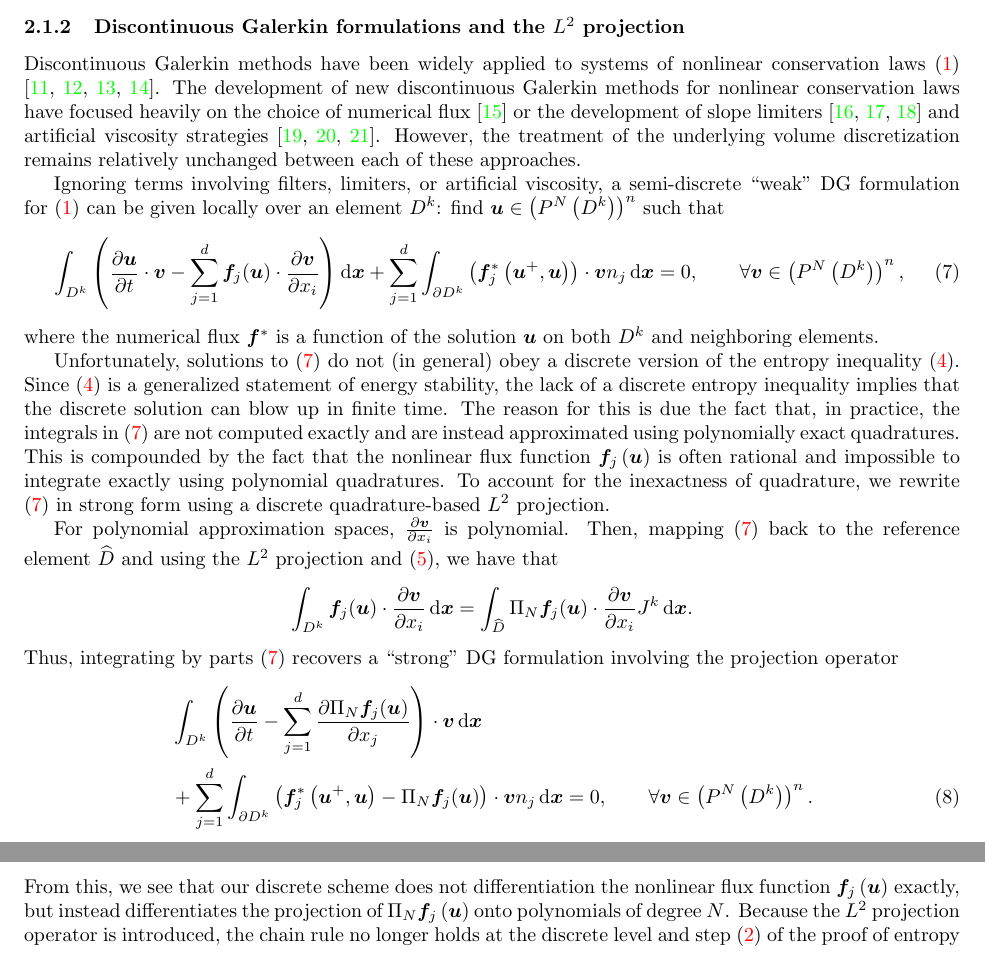
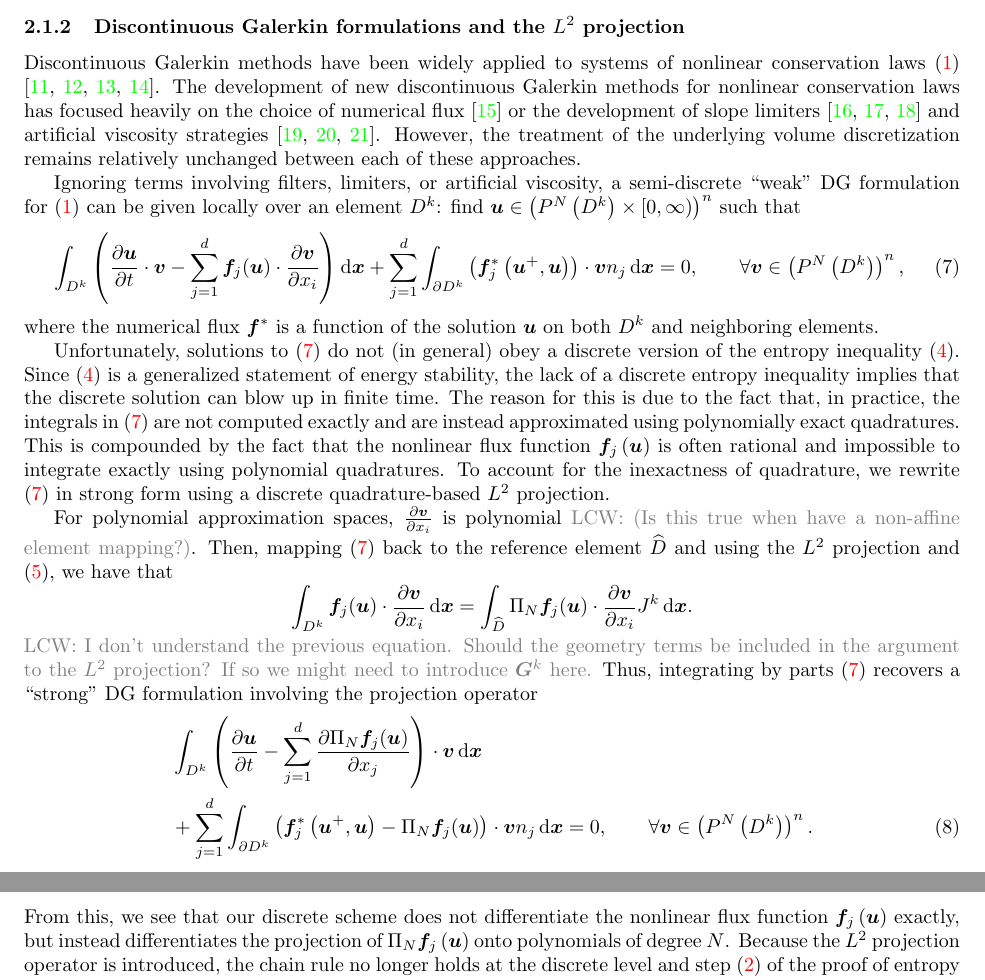
Before and after one commit to ntan15/scratch_wadge, a LaTeX paper (docs/main.tex): two parts of pages 4 and 5 of 27, joined at a grey line, cut so that both start at the same text. Compiled offline with pdfLaTeX.

Commit message:
Add time to DG u and a note about my confusion

```diff
--- a/docs/main.tex
+++ b/docs/main.tex
@@ -254,7 +254,7 @@ legend style={font=\small}
 \newcommand{\avg}[1] {\ensuremath{\LRc{\!\{#1\}\!}}}
 \newcommand{\Grad} {\ensuremath{\nabla}}
 \newcommand{\note}[1]{{\color{blue}{#1}}}
-\newcommand{\lcwnote}[1]{{\color{gray}{#1}}}
+\newcommand{\lcwnote}[1]{{\color{gray}{LCW: #1}}}
 \renewcommand{\d}{\partial}
 
 
@@ -392,9 +392,9 @@ The Sobolev spaces $W^{s,2}$ and $W^{s,\infty}$ are defined as the spaces of fun
 
 \subsubsection{Discontinuous Galerkin formulations and the $L^2$ projection}
 
-Discontinuous Galerkin methods have been widely applied to systems of nonlinear conservation laws (\ref{eq:nonlineqs}) \cite{cockburn1989tvb, cockburn1998runge, cockburn2001devising, karniadakis2013spectral}.  The development of new discontinuous Galerkin methods for nonlinear conservation laws have focused heavily on the choice of numerical flux \cite{qiu2006numerical} or the development of  slope limiters \cite{krivodonova2007limiters, zhang2012maximum, dumbser2014posteriori} and artificial viscosity strategies \cite{persson2006sub, barter2010shock, klockner2011viscous}.  However, the treatment of the underlying volume discretization remains relatively unchanged between each of these approaches.
+Discontinuous Galerkin methods have been widely applied to systems of nonlinear conservation laws (\ref{eq:nonlineqs}) \cite{cockburn1989tvb, cockburn1998runge, cockburn2001devising, karniadakis2013spectral}.  The development of new discontinuous Galerkin methods for nonlinear conservation laws has focused heavily on the choice of numerical flux \cite{qiu2006numerical} or the development of  slope limiters \cite{krivodonova2007limiters, zhang2012maximum, dumbser2014posteriori} and artificial viscosity strategies \cite{persson2006sub, barter2010shock, klockner2011viscous}.  However, the treatment of the underlying volume discretization remains relatively unchanged between each of these approaches.
 
-Ignoring terms involving filters, limiters, or artificial viscosity, a semi-discrete ``weak'' DG formulation  for (\ref{eq:nonlineqs}) can be given locally over an element $D^k$: find $\bm{u}\in \LRp{P^N\LRp{D^k}}^n$ such that
+Ignoring terms involving filters, limiters, or artificial viscosity, a semi-discrete ``weak'' DG formulation  for (\ref{eq:nonlineqs}) can be given locally over an element $D^k$: find $\bm{u}\in \LRp{P^N\LRp{D^k} \times [0,\infty)}^n$ such that
 \begin{align}
 \int_{D^k} \LRp{\pd{\bm{u}}{t}\cdot \bm{v} - \sum_{j=1}^d\bm{f}_j(\bm{u}) \cdot \pd{\bm{v}}{x_i}} \diff{\bm{x}}
 + \sum_{j=1}^d \int_{\partial D^k} \LRp{\bm{f}^*_j\LRp{\bm{u}^+,\bm{u}} }\cdot \bm{v} n_j  \diff{\bm{x}} = 0, \qquad \forall \bm{v}\in \LRp{P^N\LRp{D^k}}^n,
@@ -402,19 +402,20 @@ Ignoring terms involving filters, limiters, or artificial viscosity, a semi-disc
 \end{align}
 where the numerical flux $\bm{f}^*$ is a function of the solution $\bm{u}$ on both $D^k$ and neighboring elements.
 
-Unfortunately, solutions to (\ref{eq:weakdg}) do not (in general) obey a discrete version of the entropy inequality (\ref{eq:entropyineq}).  Since (\ref{eq:entropyineq}) is a generalized statement of energy stability, the lack of a discrete entropy inequality implies that the discrete solution can blow up in finite time.  The reason for this is due the fact that, in practice, the integrals in (\ref{eq:weakdg}) are not computed exactly and are instead approximated using polynomially exact quadratures.  This is compounded by the fact that the nonlinear flux  function $\bm{f}_j\LRp{\bm{u}}$ is often rational and impossible to integrate exactly using polynomial quadratures.  To account for the inexactness of quadrature, we rewrite (\ref{eq:weakdg}) in strong form using a discrete quadrature-based $L^2$ projection.
+Unfortunately, solutions to (\ref{eq:weakdg}) do not (in general) obey a discrete version of the entropy inequality (\ref{eq:entropyineq}).  Since (\ref{eq:entropyineq}) is a generalized statement of energy stability, the lack of a discrete entropy inequality implies that the discrete solution can blow up in finite time.  The reason for this is due to the fact that, in practice, the integrals in (\ref{eq:weakdg}) are not computed exactly and are instead approximated using polynomially exact quadratures.  This is compounded by the fact that the nonlinear flux  function $\bm{f}_j\LRp{\bm{u}}$ is often rational and impossible to integrate exactly using polynomial quadratures.  To account for the inexactness of quadrature, we rewrite (\ref{eq:weakdg}) in strong form using a discrete quadrature-based $L^2$ projection.
 
-For polynomial approximation spaces, $\pd{\bm{v}}{x_i}$ is polynomial.  Then, mapping (\ref{eq:weakdg}) back to the reference element $\hat{D}$ and using the $L^2$ projection and (\ref{eq:l2proj}), we have that
+For polynomial approximation spaces, $\pd{\bm{v}}{x_i}$ is polynomial \lcwnote{(Is this true when have a non-affine element mapping?)}.  Then, mapping (\ref{eq:weakdg}) back to the reference element $\hat{D}$ and using the $L^2$ projection and (\ref{eq:l2proj}), we have that
 \[
 \int_{D^k} \bm{f}_j(\bm{u}) \cdot \pd{\bm{v}}{x_i} \diff{\bm{x}} = \int_{\hat{D}} \Pi_N \bm{f}_j(\bm{u}) \cdot \pd{\bm{v}}{x_i} J^k\diff{\bm{x}}.
 \]
+\lcwnote{I don't understand the previous equation.  Should the geometry terms be included in the argument to the $L^2$ projection?  If so we might need to introduce $\bm{G}^k$ here.}
 Thus, integrating by parts (\ref{eq:weakdg}) recovers a ``strong'' DG formulation involving the projection operator
 \begin{align}
 &\int_{D^k} \LRp{\pd{\bm{u}}{t} - \sum_{j=1}^d \pd{\Pi_N \bm{f}_j(\bm{u})}{x_j}} \cdot \bm{v} \diff{\bm{x}} \nonumber\\
 &+ \sum_{j=1}^d \int_{\partial D^k} \LRp{\bm{f}^*_j\LRp{\bm{u}^+,\bm{u}} - \Pi_N\bm{f}_j(\bm{u})}\cdot \bm{v} n_j  \diff{\bm{x}} = 0, \qquad \forall \bm{v}\in \LRp{P^N\LRp{D^k}}^n.
 \label{eq:strongdg}
 \end{align}
-From this, we see that our discrete scheme does not differentiation the nonlinear flux function $\bm{f}_j\LRp{\bm{u}}$ exactly, but instead differentiates the projection of $\Pi_N \bm{f}_j\LRp{\bm{u}}$ onto polynomials of degree $N$.  Because the $L^2$ projection operator is introduced, the chain rule no longer holds at the discrete level and step (\ref{eq:chainrule}) of the proof of entropy conservation is no longer valid.  Thus, ensuring discrete entropy stability will require a discrete formulation of the system of nonlinear conservation laws (\ref{eq:nonlineqs}) from which we can prove a discrete entropy inequality without relying on the chain rule.
+From this, we see that our discrete scheme does not differentiate the nonlinear flux function $\bm{f}_j\LRp{\bm{u}}$ exactly, but instead differentiates the projection of $\Pi_N \bm{f}_j\LRp{\bm{u}}$ onto polynomials of degree $N$.  Because the $L^2$ projection operator is introduced, the chain rule no longer holds at the discrete level and step (\ref{eq:chainrule}) of the proof of entropy conservation is no longer valid.  Thus, ensuring discrete entropy stability will require a discrete formulation of the system of nonlinear conservation laws (\ref{eq:nonlineqs}) from which we can prove a discrete entropy inequality without relying on the chain rule.
 
 %We note that it is not strictly necessary to introduce the projection operator; however, constructing a ``strong'' DG formulation without a projection operator requires an analytical expression for derivatives of the nonlinear flux function $\bm{f}_j\LRp{\bm{u}}$, which can be complex or expensive to compute.  Moreover, because polynomial quadrature rules are typically used in practice to evaluate integrals, it is not possible to use integration by parts when the nonlinear flux function is rational due to errors in approximating integrals.  Introducing the $L^2$ projection operator resolves both issues, as the integrands involved in integration by parts are polynomials of degree $2N-1$, for which efficient quadratures exist.
 
```
